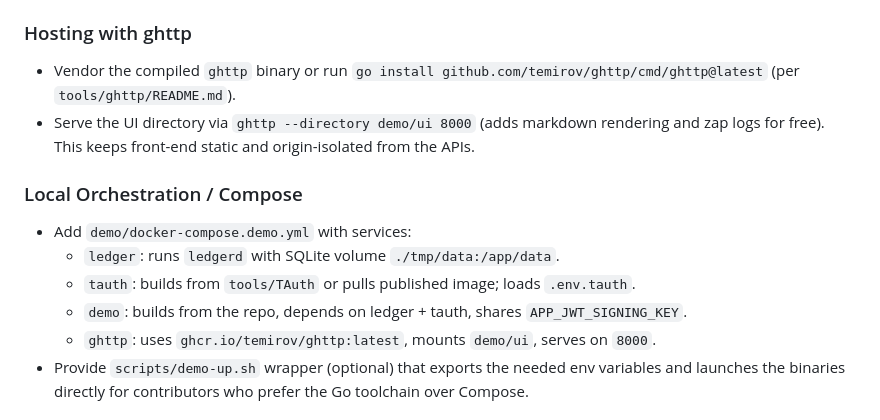
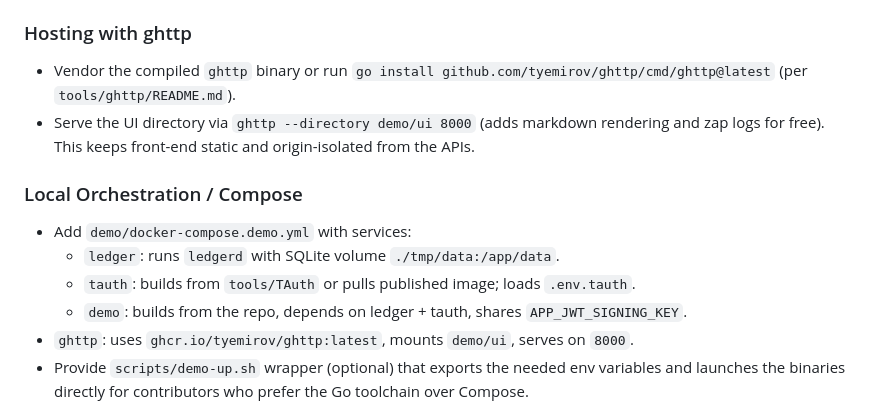
Before and after one commit to tyemirov/ledger, a Markdown page: docs/lg-100-demo-plan.md, the part around the change. Drawn GitHub-style.

```diff
--- a/docs/lg-100-demo-plan.md
+++ b/docs/lg-100-demo-plan.md
@@ -89,7 +89,7 @@ Components:
 - CSS: reuse tokens from `mpr-ui.css` for spacing/typography; only add layout wrappers.
 
 ### Hosting with ghttp
-- Vendor the compiled `ghttp` binary or run `go install github.com/temirov/ghttp/cmd/ghttp@latest` (per `tools/ghttp/README.md`).
+- Vendor the compiled `ghttp` binary or run `go install github.com/tyemirov/ghttp/cmd/ghttp@latest` (per `tools/ghttp/README.md`).
 - Serve the UI directory via `ghttp --directory demo/ui 8000` (adds markdown rendering and zap logs for free). This keeps front-end static and origin-isolated from the APIs.
 
 ### Local Orchestration / Compose
@@ -97,7 +97,7 @@ Components:
   - `ledger`: runs `ledgerd` with SQLite volume `./tmp/data:/app/data`.
   - `tauth`: builds from `tools/TAuth` or pulls published image; loads `.env.tauth`.
   - `demo`: builds from the repo, depends on ledger + tauth, shares `APP_JWT_SIGNING_KEY`.
-  - `ghttp`: uses `ghcr.io/temirov/ghttp:latest`, mounts `demo/ui`, serves on `8000`.
+- `ghttp`: uses `ghcr.io/tyemirov/ghttp:latest`, mounts `demo/ui`, serves on `8000`.
 - Provide `scripts/demo-up.sh` wrapper (optional) that exports the needed env variables and launches the binaries directly for contributors who prefer the Go toolchain over Compose.
 
 ## Implementation Breakdown for LG-101
```
Also changed, not shown: docs/demo.md (+3 -1 lines), 1 other file.
